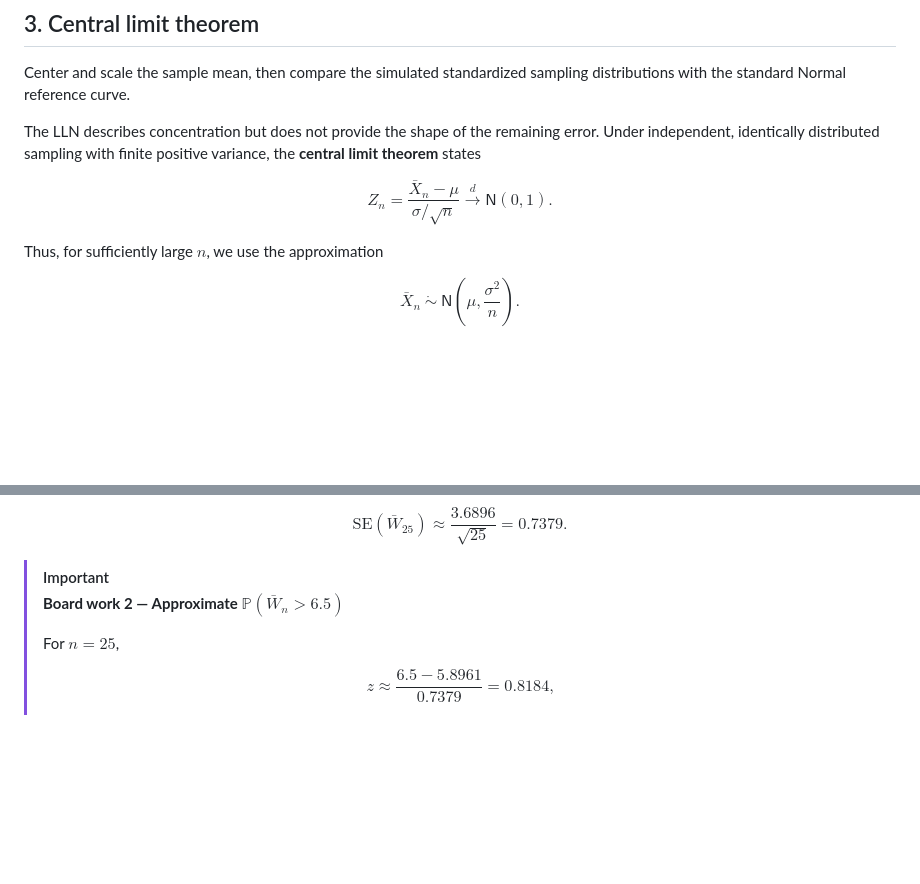
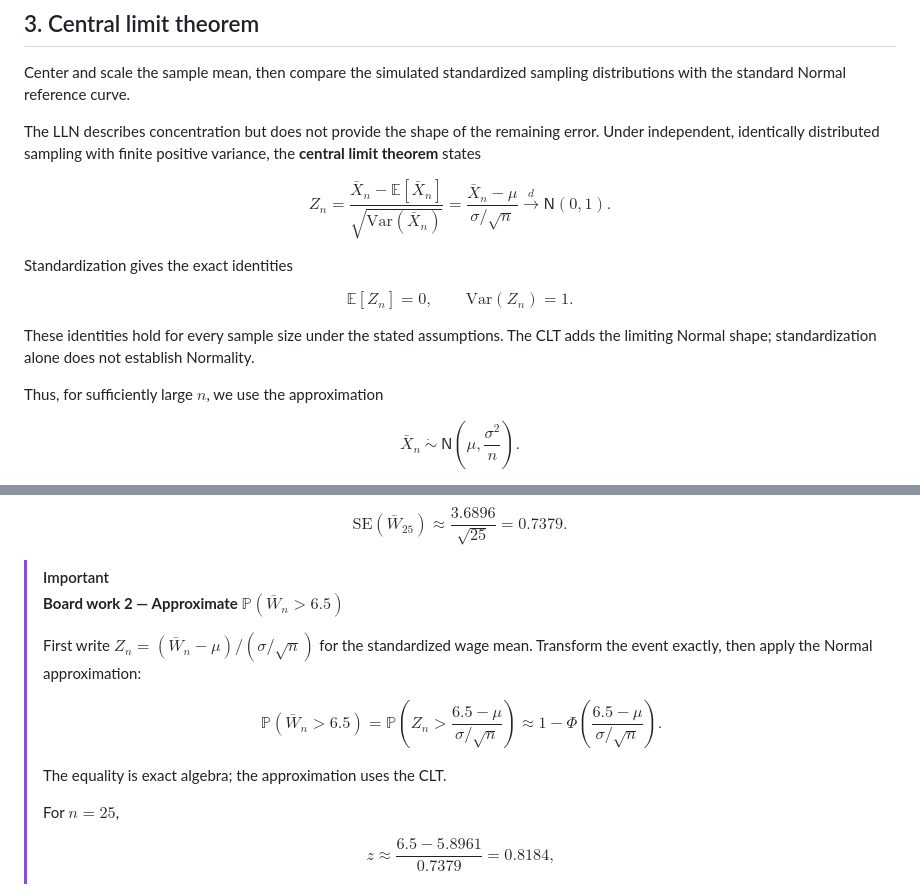
Before and after one commit to mdcattaneo/ECO-202, a Markdown page: classes/12-laws-of-large-numbers-and-central-limit-theorem/README.md, 2 parts joined by grey strips. GitHub-like rendering; blank space fills up the shorter version.

Commit message:
Clarify Class 12 standardization and Normal approximation

```diff
--- a/classes/12-laws-of-large-numbers-and-central-limit-theorem/README.md
+++ b/classes/12-laws-of-large-numbers-and-central-limit-theorem/README.md
@@ -150,9 +150,20 @@ Center and scale the sample mean, then compare the simulated standardized sampli
 The LLN describes concentration but does not provide the shape of the remaining error. Under independent, identically distributed sampling with finite positive variance, the **central limit theorem** states
 
 $$
-Z_n=\frac{\bar X_n-\mu}{\sigma/\sqrt n}
+Z_n=\frac{\bar X_n-\mathbb E[\bar X_n]}{\sqrt{\mathrm{Var}(\bar X_n)}}
+=\frac{\bar X_n-\mu}{\sigma/\sqrt n}
 \xrightarrow{d}\mathsf N(0,1).
 $$
+
+Standardization gives the exact identities
+
+$$
+\mathbb E[Z_n]=0,
+\qquad
+\mathrm{Var}(Z_n)=1.
+$$
+
+These identities hold for every sample size under the stated assumptions. The CLT adds the limiting Normal shape; standardization alone does not establish Normality.
 
 Thus, for sufficiently large $n$, we use the approximation
 
@@ -216,6 +227,16 @@ $$
 
 > [!IMPORTANT]
 > **Board work 2 — Approximate $\mathbb P(\bar W_n>6.5)$**
+>
+> First write $Z_n=(\bar W_n-\mu)/(\sigma/\sqrt n)$ for the standardized wage mean. Transform the event exactly, then apply the Normal approximation:
+>
+> $$
+> \mathbb P(\bar W_n>6.5)
+> =\mathbb P\left(Z_n>\frac{6.5-\mu}{\sigma/\sqrt n}\right)
+> \approx1-\Phi\left(\frac{6.5-\mu}{\sigma/\sqrt n}\right).
+> $$
+>
+> The equality is exact algebra; the approximation uses the CLT.
 >
 > For $n=25$,
 >
```
Also changed, not shown: other parts of classes/12-laws-of-large-numbers-and-central-limit-theorem/README.md (+1 -1 lines).
